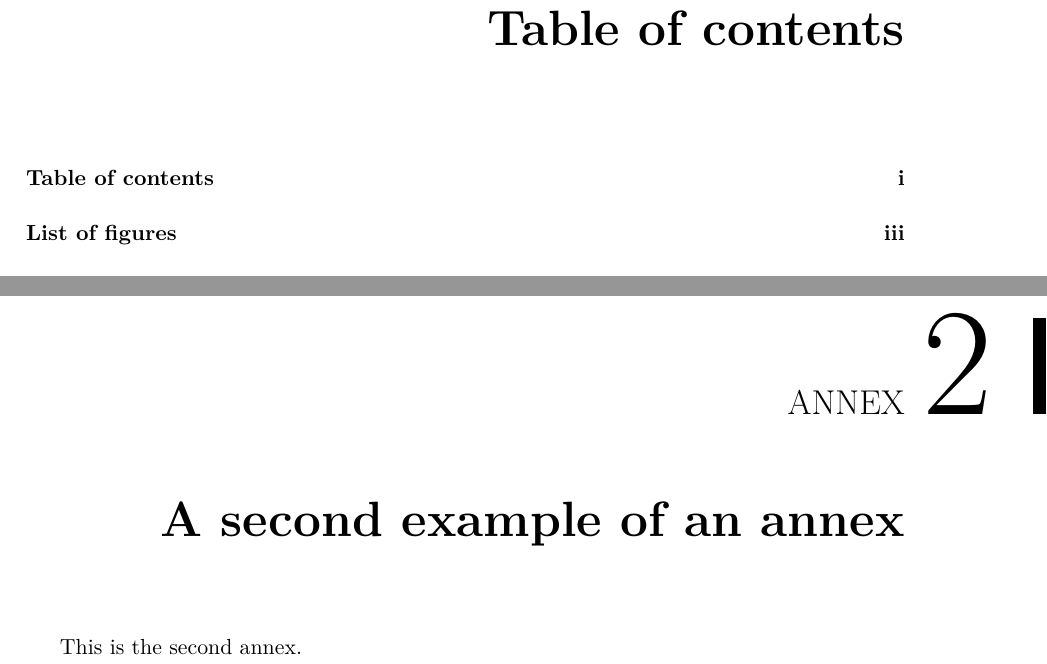
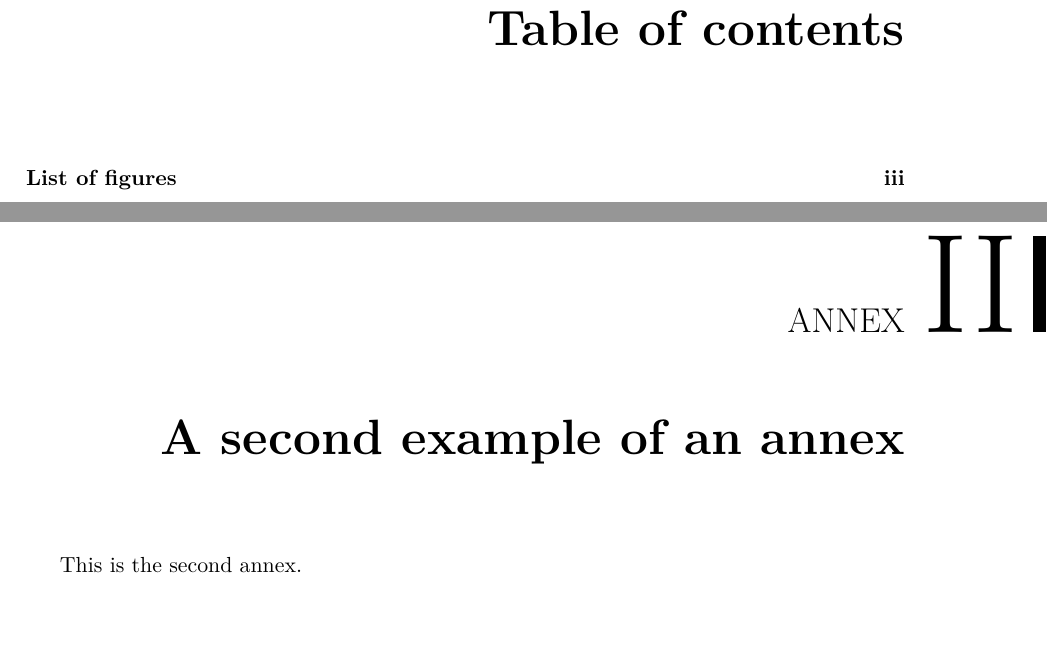
Before and after one commit to ruiantunes/ua-thesis-template, a LaTeX thesis (main.tex, which reads tex/contents/annexes.tex): two parts of pages 9 and 47 of 48, joined at a grey line, cut so that both start at the same text, the shorter picture padded with empty space. Compiled offline with pdfLaTeX.

Commit message:
Annexes use Roman numbers

```diff
--- a/tex/contents/annexes.tex
+++ b/tex/contents/annexes.tex
@@ -8,10 +8,15 @@
 \begin{appendices}
 \crefalias{chapter}{annex}
 
-% To enumerate the Annexes with numbers.
-\renewcommand{\thechapter}{\arabic{chapter}}
-\renewcommand{\thesection}{\arabic{chapter}.\arabic{section}}
-\renewcommand{\thesubsection}{\arabic{chapter}.\arabic{section}.\arabic{subsection}}
+% To enumerate the Annexes with Arabic numbers.
+% \renewcommand{\thechapter}{\arabic{chapter}}
+% \renewcommand{\thesection}{\arabic{chapter}.\arabic{section}}
+% \renewcommand{\thesubsection}{\arabic{chapter}.\arabic{section}.\arabic{subsection}}
+
+% To enumerate the Annexes with Roman numbers.
+\renewcommand{\thechapter}{\Roman{chapter}}
+\renewcommand{\thesection}{\Roman{chapter}.\arabic{section}}
+\renewcommand{\thesubsection}{\Roman{chapter}.\arabic{section}.\arabic{subsection}}
 
 \input{tex/contents/an1.tex}
 \input{tex/contents/an2.tex}
```
Also changed, not shown: main.tex (+2 -2 lines), tex/contents/appendices.tex (+6 -1 lines), tex/contents/toc.tex (+2 -2 lines), CHANGELOG.txt.
